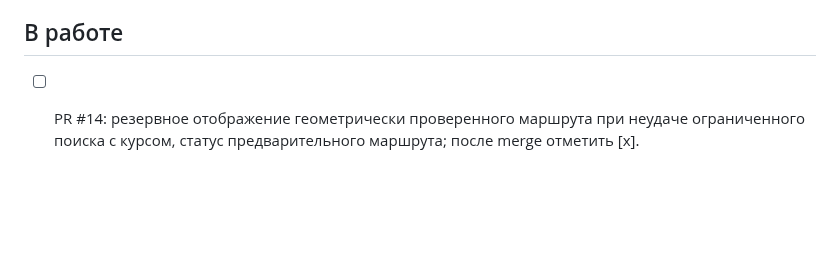
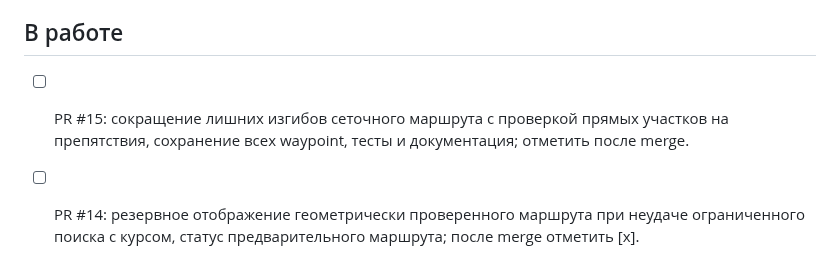
Before and after one commit to motostrelok1/boat-dock-ai, a Markdown page: progress.md, the part around the change. Drawn GitHub-style; blank space fills up the shorter version.

Commit message:
Improve route descriptions, tests and project tracking

```diff
--- a/progress.md
+++ b/progress.md
@@ -16,6 +16,9 @@
 - [x] Эволюционное обучение, элитизм, оценка особей на нескольких фиксированных картах; импорт/экспорт JSON старой сети.
 
 ## В работе
+
+- [ ] PR #15: сокращение лишних изгибов сеточного маршрута с проверкой прямых участков на препятствия, сохранение всех waypoint, тесты и документация; отметить после merge.
+
 
 - [ ] PR #14: резервное отображение геометрически проверенного маршрута при неудаче ограниченного поиска с курсом, статус предварительного маршрута; после merge отметить [x].
 
```
